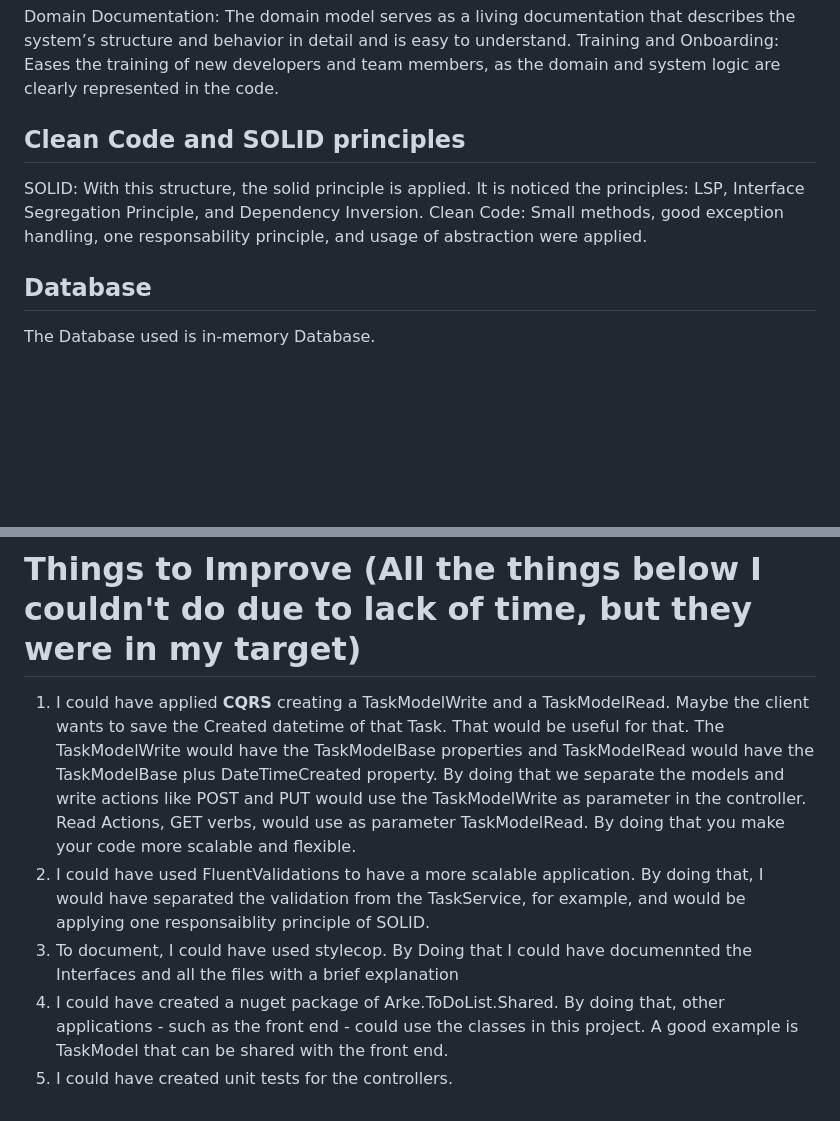
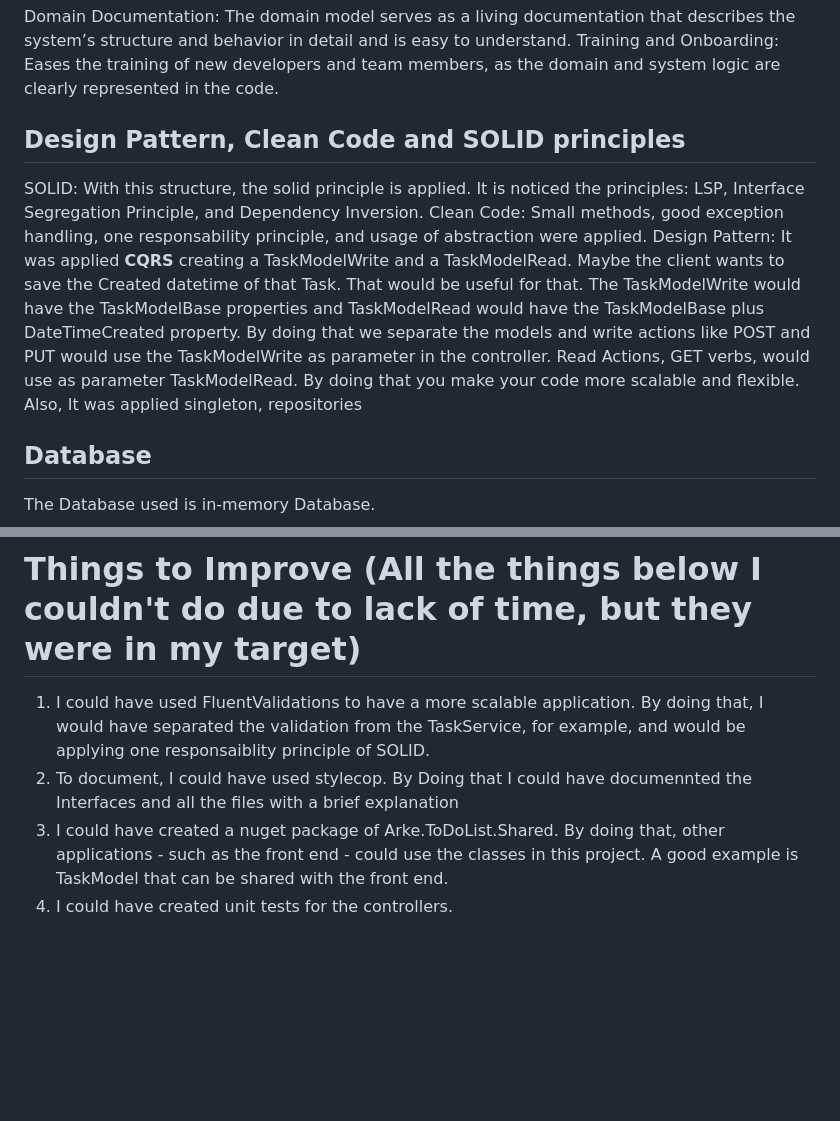
Before and after one commit to lucasjds/Arke.ToDoList.API, a Markdown page: README.md, 2 parts joined by grey strips. Drawn GitHub-style; blank space fills up the shorter version.

```diff
--- a/README.md
+++ b/README.md
@@ -48,9 +48,10 @@ Domain-Based Architecture: DDD provides a solid foundation for system architectu
 Domain Documentation: The domain model serves as a living documentation that describes the system’s structure and behavior in detail and is easy to understand.
 Training and Onboarding: Eases the training of new developers and team members, as the domain and system logic are clearly represented in the code.
 
-## Clean Code and SOLID principles
+## Design Pattern, Clean Code and SOLID principles
 SOLID: With this structure, the solid principle is applied. It is noticed the principles: LSP, Interface Segregation Principle, and Dependency Inversion.
 Clean Code: Small methods, good exception handling, one responsability principle, and usage of abstraction were applied.
+Design Pattern: It was applied **CQRS** creating a TaskModelWrite and a TaskModelRead. Maybe the client wants to save the Created datetime of that Task. That would be useful for that. The TaskModelWrite would have the TaskModelBase properties and TaskModelRead would have the TaskModelBase plus DateTimeCreated property. By doing that we separate the models and write actions like POST and PUT would use the TaskModelWrite as parameter in the controller. Read Actions, GET verbs, would use as parameter TaskModelRead. By doing that you make your code more scalable and flexible. Also, It was applied singleton, repositories
 ## Database
 The Database used is in-memory Database.
 ## ORM
@@ -62,8 +63,8 @@ FluentAssertions provides us an easy way to assert the result comparing entire o
 Inside the `Arke.ToDoList.API\Arke.ToDoList.Tests`, it is found a report on the Code Coverage. To keep it simple, only the Business Logic was covered.
 
 # Things to Improve (All the things below I couldn't do due to lack of time, but they were in my target)
-1. I could have applied **CQRS** creating a TaskModelWrite and a TaskModelRead. Maybe the client wants to save the Created datetime of that Task. That would be useful for that. The TaskModelWrite would have the TaskModelBase properties and TaskModelRead would have the TaskModelBase plus DateTimeCreated property. By doing that we separate the models and write actions like POST and PUT would use the TaskModelWrite as parameter in the controller. Read Actions, GET verbs, would use as parameter TaskModelRead. By doing that you make your code more scalable and flexible.
-2. I could have used FluentValidations to have a more scalable application. By doing that, I would have separated the validation from the TaskService, for example, and would be applying one responsaiblity principle of SOLID.
-3. To document, I could have used stylecop. By Doing that I could have documennted the Interfaces and all the files with a brief explanation
-4. I could have created a nuget package of Arke.ToDoList.Shared. By doing that, other applications - such as the front end - could use the classes in this project. A good example is TaskModel that can be shared with the front end.
-5. I could have created unit tests for the controllers.
+
+1. I could have used FluentValidations to have a more scalable application. By doing that, I would have separated the validation from the TaskService, for example, and would be applying one responsaiblity principle of SOLID.
+2. To document, I could have used stylecop. By Doing that I could have documennted the Interfaces and all the files with a brief explanation
+3. I could have created a nuget package of Arke.ToDoList.Shared. By doing that, other applications - such as the front end - could use the classes in this project. A good example is TaskModel that can be shared with the front end.
+4. I could have created unit tests for the controllers.
```
